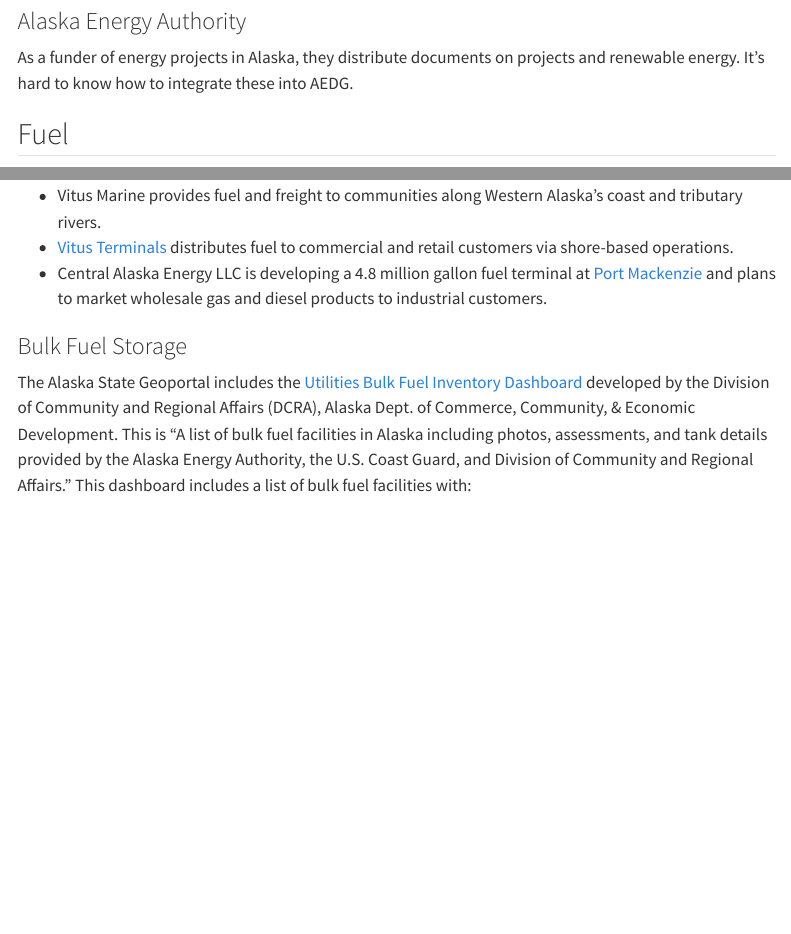
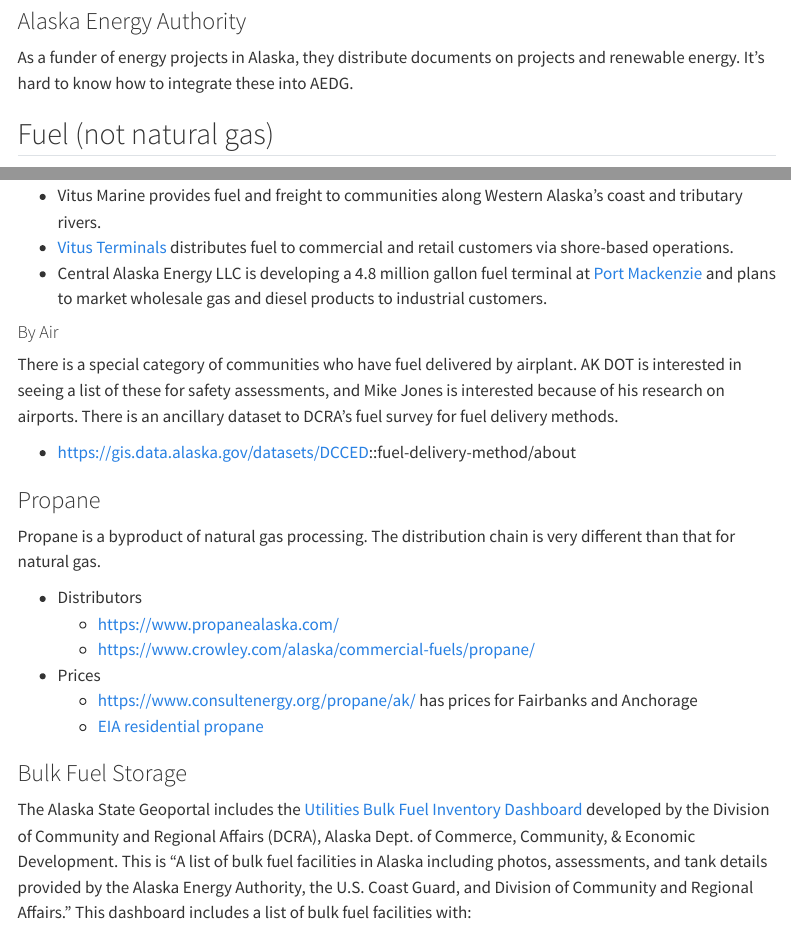
Before and after one commit to acep-aedg/alaskan-community-ontology, a Quarto document (energy_classes.qmd): the page in a window 1100 px wide, from 1290 px down, and a second part further down, joined at a grey line. Rendered offline with R 4.5, knitr and Pandoc in place of Quarto, with nearby package versions; menus at the side of the page are left out.

Commit message:
adding propane and fuel delivery via air

```diff
--- a/energy_classes.qmd
+++ b/energy_classes.qmd
@@ -46,7 +46,7 @@
 As a funder of energy projects in Alaska, they distribute documents on projects and renewable energy. It's hard to know how to integrate these into AEDG.
 
 
-## Fuel {#sec-fuel}
+## Fuel (not natural gas) {#sec-fuel}
 
 ### DCRA's Heating and Gasoline Surveys
 - **Definition**: In 2005, the Division of Community and Regional Affairs (DCRA) began collecting prices of heating fuel and unleaded gasoline in 100 select communities. The prices for heating fuel in these 100 communities are collected via a telephone survey of each fuel retailer. The communities have remained constant since the project’s inception and the reported prices should be considered representative of what a community resident would have paid for a gallon of heating fuel (including tax) on the day of contact. Values are also presented as averages for DCRA Economic Regions.
@@ -83,6 +83,23 @@
 - Vitus Marine provides fuel and freight to communities along Western Alaska’s coast and tributary rivers.
 - [Vitus Terminals](https://www.vitusterminals.com) distributes fuel to commercial and retail customers via shore-based operations.
 - Central Alaska Energy LLC is developing a 4.8 million gallon fuel terminal at [Port Mackenzie](https://matsugov.us/newconstructiondevelopment/35-communication/landing-pages/13880-port) and plans to market wholesale gas and diesel products to industrial customers.
+
+#### By Air
+
+There is a special category of communities who have fuel delivered by airplant. AK DOT is interested in seeing a list of these for safety assessments, and Mike Jones is interested because of his research on airports. There is an ancillary dataset to DCRA's fuel survey for fuel delivery methods.
+
+- https://gis.data.alaska.gov/datasets/DCCED::fuel-delivery-method/about
+
+### Propane
+
+Propane is a byproduct of natural gas processing. The distribution chain is very different than that for natural gas.
+
+- Distributors
+  - https://www.propanealaska.com/
+  - https://www.crowley.com/alaska/commercial-fuels/propane/
+- Prices
+  - https://www.consultenergy.org/propane/ak/ has prices for Fairbanks and Anchorage
+  - [EIA residential propane](https://www.eia.gov/dnav/pet/pet_pri_wfr_a_EPLLPA_PRS_dpgal_w.htm)
 
 
 ### Bulk Fuel Storage
```
